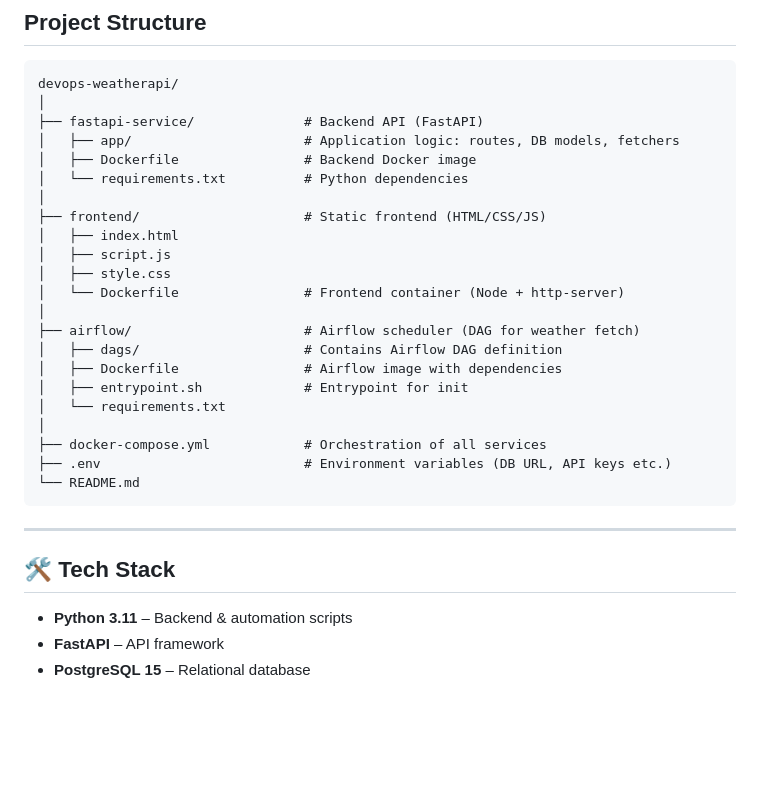
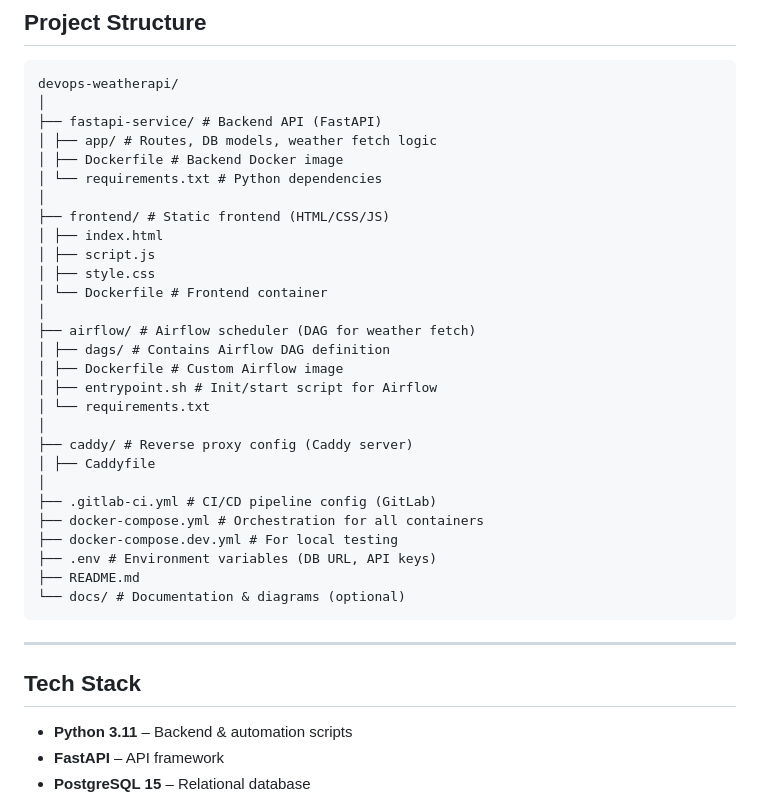
Before and after one commit to dlajic/devops-weatherapi, a Markdown page: README.md, the part around the change printed below. Drawn GitHub-style; blank space fills up the shorter version.

````diff
--- a/README.md
+++ b/README.md
@@ -51,31 +51,37 @@ The project implements modern DevOps practices in a production-like architecture
 ```
 devops-weatherapi/
 │
-├── fastapi-service/              # Backend API (FastAPI)
-│   ├── app/                      # Application logic: routes, DB models, fetchers
-│   ├── Dockerfile                # Backend Docker image
-│   └── requirements.txt          # Python dependencies
+├── fastapi-service/ # Backend API (FastAPI)
+│ ├── app/ # Routes, DB models, weather fetch logic
+│ ├── Dockerfile # Backend Docker image
+│ └── requirements.txt # Python dependencies
 │
-├── frontend/                     # Static frontend (HTML/CSS/JS)
-│   ├── index.html
-│   ├── script.js
-│   ├── style.css
-│   └── Dockerfile                # Frontend container (Node + http-server)
+├── frontend/ # Static frontend (HTML/CSS/JS)
+│ ├── index.html
+│ ├── script.js
+│ ├── style.css
+│ └── Dockerfile # Frontend container
 │
-├── airflow/                      # Airflow scheduler (DAG for weather fetch)
-│   ├── dags/                     # Contains Airflow DAG definition
-│   ├── Dockerfile                # Airflow image with dependencies
-│   ├── entrypoint.sh             # Entrypoint for init
-│   └── requirements.txt
+├── airflow/ # Airflow scheduler (DAG for weather fetch)
+│ ├── dags/ # Contains Airflow DAG definition
+│ ├── Dockerfile # Custom Airflow image
+│ ├── entrypoint.sh # Init/start script for Airflow
+│ └── requirements.txt
 │
-├── docker-compose.yml            # Orchestration of all services
-├── .env                          # Environment variables (DB URL, API keys etc.)
-└── README.md
+├── caddy/ # Reverse proxy config (Caddy server)
+│ ├── Caddyfile
+│
+├── .gitlab-ci.yml # CI/CD pipeline config (GitLab)
+├── docker-compose.yml # Orchestration for all containers
+├── docker-compose.dev.yml # For local testing
+├── .env # Environment variables (DB URL, API keys)
+├── README.md
+└── docs/ # Documentation & diagrams (optional)
 ```
 
 ---
 
-## 🛠 Tech Stack
+## Tech Stack
 
 - **Python 3.11** – Backend & automation scripts
 - **FastAPI** – API framework
````
Also changed, not shown: other parts of README.md (+4 -3 lines).
